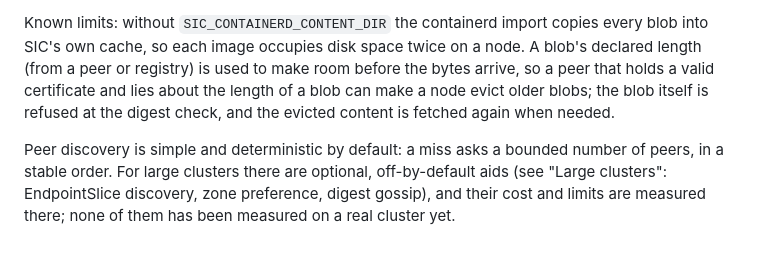
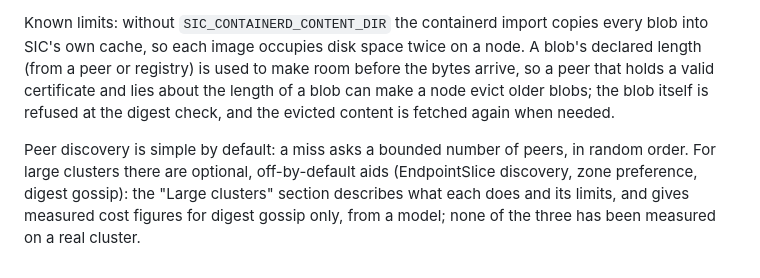
Before and after one commit to SteadyInfraTech/steady-image-cache, a Markdown page: README.md, the part around the change. Drawn GitHub-style.

Commit message:
README: the Large clusters section has cost figures for gossip only; peers are asked in random order
Co-Authored-By: Claude Sonnet 5.5 <noreply@anthropic.com>
Claude-Session: https://claude.ai/code/session_01X5FN27N6x31ppsSPRj5ssN

```diff
--- a/README.md
+++ b/README.md
@@ -465,4 +465,4 @@ SIC verifies every imported or downloaded blob against its SHA-256 digest before
 
 Known limits: without `SIC_CONTAINERD_CONTENT_DIR` the containerd import copies every blob into SIC's own cache, so each image occupies disk space twice on a node. A blob's declared length (from a peer or registry) is used to make room before the bytes arrive, so a peer that holds a valid certificate and lies about the length of a blob can make a node evict older blobs; the blob itself is refused at the digest check, and the evicted content is fetched again when needed.
 
-Peer discovery is simple and deterministic by default: a miss asks a bounded number of peers, in a stable order. For large clusters there are optional, off-by-default aids (see "Large clusters": EndpointSlice discovery, zone preference, digest gossip), and their cost and limits are measured there; none of them has been measured on a real cluster yet.
+Peer discovery is simple by default: a miss asks a bounded number of peers, in random order. For large clusters there are optional, off-by-default aids (EndpointSlice discovery, zone preference, digest gossip): the "Large clusters" section describes what each does and its limits, and gives measured cost figures for digest gossip only, from a model; none of the three has been measured on a real cluster.
```
